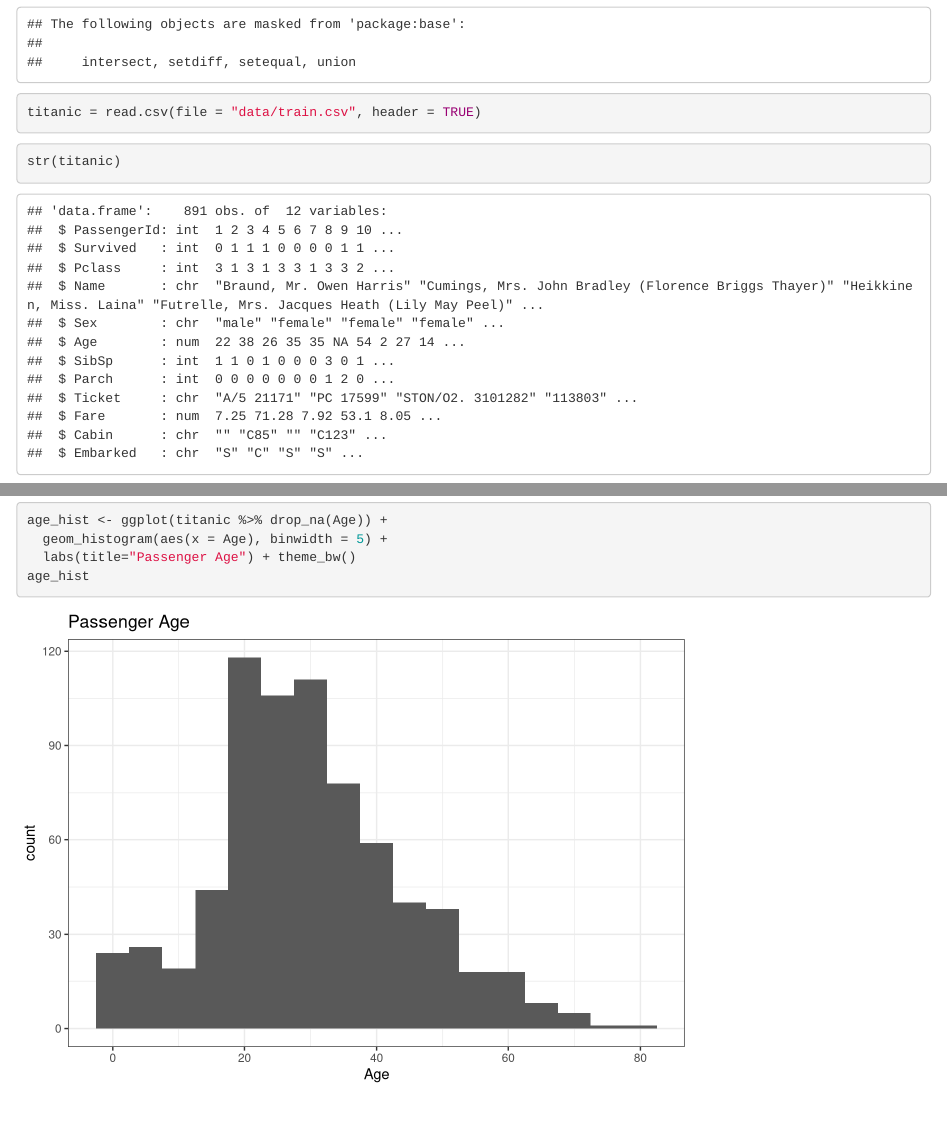
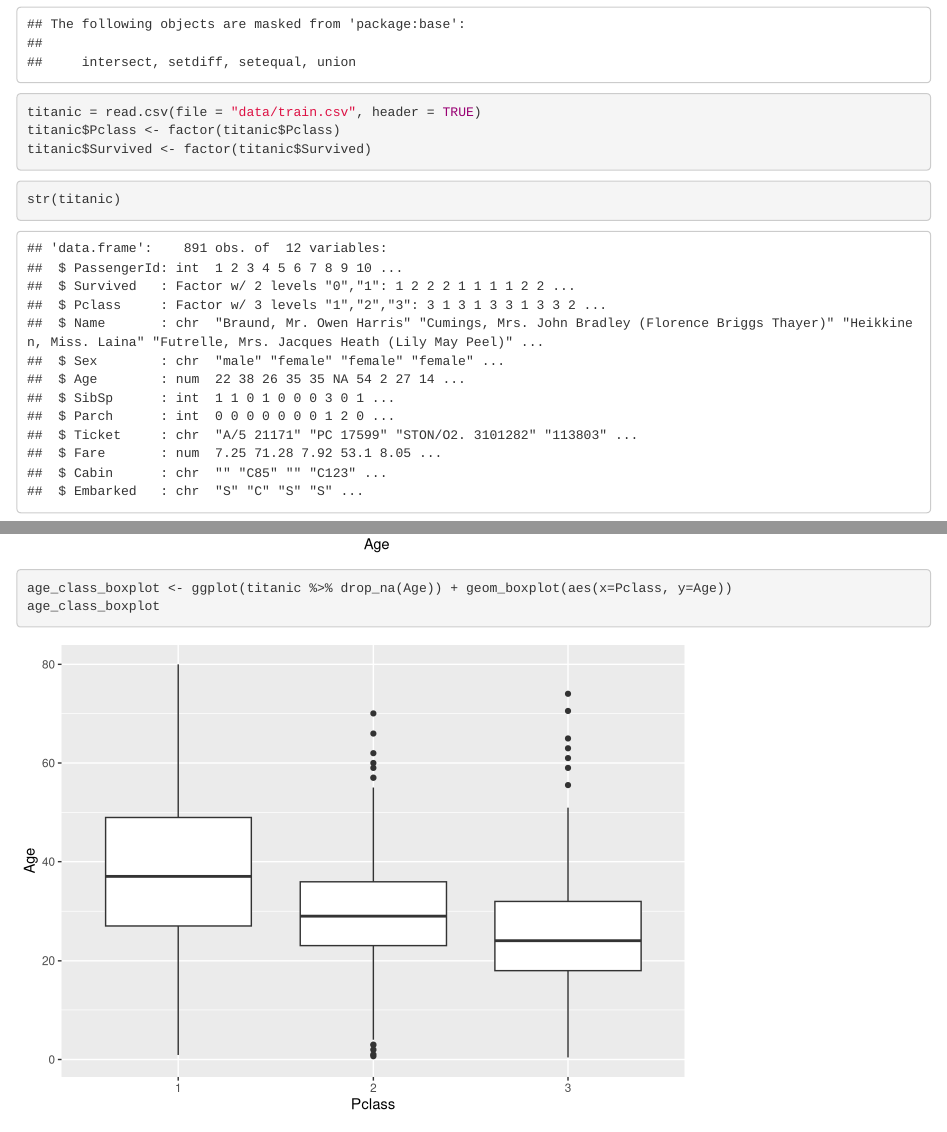
Before and after one commit to ArmandWinant/st2195_assignment_7, an R Markdown document (notebook.Rmd): the page in a window 1100 px wide, from 340 px down, and a second part further down, joined at a grey line. Rendered offline with R 4.5, knitr and Pandoc, with nearby package versions; common packages that the code uses without loading them are loaded.

````diff
--- a/notebook.Rmd
+++ b/notebook.Rmd
@@ -16,6 +16,8 @@
 
 ```{r}
 titanic = read.csv(file = "data/train.csv", header = TRUE)
+titanic$Pclass <- factor(titanic$Pclass)
+titanic$Survived <- factor(titanic$Survived)
 ```
 ```{r}
 str(titanic)
@@ -31,7 +33,7 @@
 
 ### Ticket Class
 ```{r}
-class_bars <- ggplot(titanic) + geom_bar(aes(x = Pclass)) +
+class_bars <- ggplot(titanic) + geom_bar(aes(x = Pclass, fill=Pclass)) +
   labs(title = "Passenger Count by Ticket Class", y = "Passenger Count") + theme_classic()
 class_bars
 ```
@@ -57,3 +59,7 @@
   labs(title="Passenger Age") + theme_bw()
 age_hist
 ```
+```{r}
+age_class_boxplot <- ggplot(titanic %>% drop_na(Age)) + geom_boxplot(aes(x=Pclass, y=Age))
+age_class_boxplot
+```
````
Also changed, not shown: notebook.nb.html, notebook_files/figure-latex/unnamed-chunk-4-1.pdf (deleted), notebook_files/figure-latex/unnamed-chunk-5-1.pdf (deleted), notebook_files/figure-latex/unnamed-chunk-6-1.pdf (deleted), notebook_files/figure-latex/unnamed-chunk-7-1.pdf (deleted), 1 other file.
